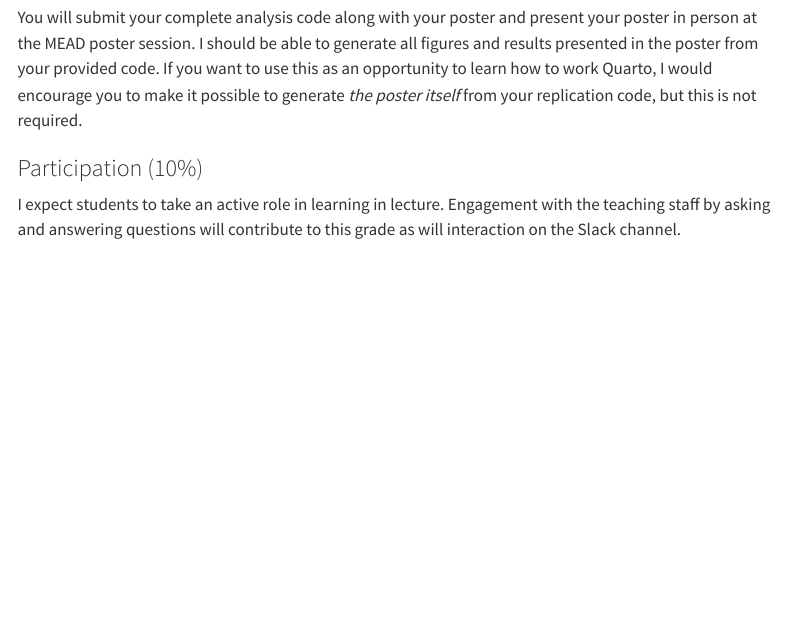
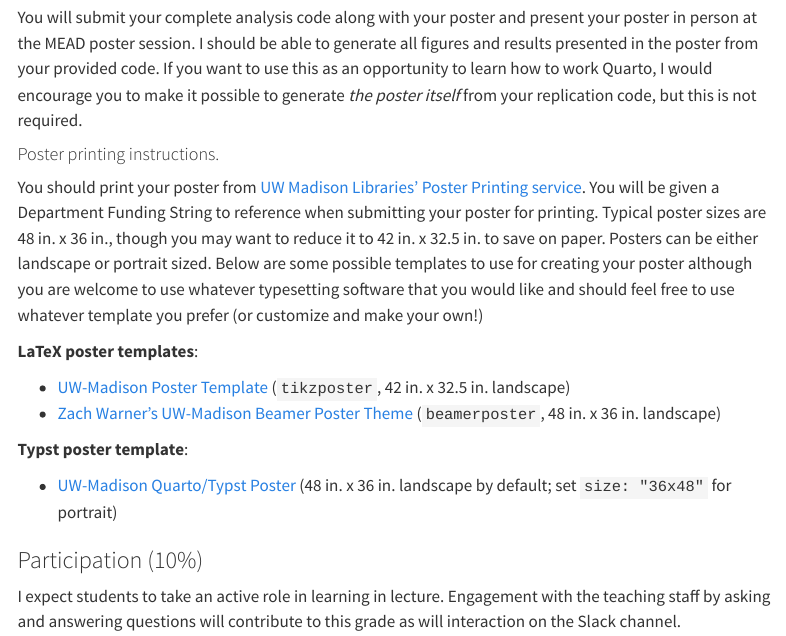
Before and after one commit to astrezhnev/ps818, a Quarto document (syllabus.qmd): the page in a window 1100 px wide, from 3900 px down. Rendered offline with R 4.5, knitr and Pandoc in place of Quarto, with nearby package versions; menus at the side of the page are left out.

Commit message:
Add poster printing instructions and LaTeX/Typst poster templates to syllabus
Co-Authored-By: Claude Opus 5.5 <noreply@anthropic.com>

```diff
--- a/syllabus.qmd
+++ b/syllabus.qmd
@@ -101,6 +101,19 @@
 
 You will submit your complete analysis code along with your poster and present your poster in person at the MEAD poster session. I should be able to generate all figures and results presented in the poster from your provided code. If you want to use this as an opportunity to learn how to work Quarto, I would encourage you to make it possible to generate *the poster itself* from your replication code, but this is not required.
 
+#### Poster printing instructions.
+
+You should print your poster from [UW Madison Libraries' Poster Printing service](https://www.library.wisc.edu/locations/printing/poster-printing/). You will be given a Department Funding String to reference when submitting your poster for printing. Typical poster sizes are 48 in. x 36 in., though you may want to reduce it to 42 in. x 32.5 in. to save on paper. Posters can be either landscape or portrait sized. Below are some possible templates to use for creating your poster although you are welcome to use whatever typesetting software that you would like and should feel free to use whatever template you prefer (or customize and make your own!)
+
+**LaTeX poster templates**:
+
+- [UW-Madison Poster Template](https://www.overleaf.com/latex/templates/uw-madison-poster-template/tfbyxyhbymsq) (`tikzposter`, 42 in. x 32.5 in. landscape)
+- [Zach Warner's UW-Madison Beamer Poster Theme](https://github.com/zachwarner/Warner-Wisconsin-Beamer-Poster) (`beamerposter`, 48 in. x 36 in. landscape)
+
+**Typst poster template**:
+
+- [UW-Madison Quarto/Typst Poster](https://github.com/astrezhnev/quarto-poster) (48 in. x 36 in. landscape by default; set `size: "36x48"` for portrait)
+
 ### Participation (10%)
 
 I expect students to take an active role in learning in lecture. Engagement with the teaching staff by asking and answering questions will contribute to this grade as will interaction on the Slack channel.
```
